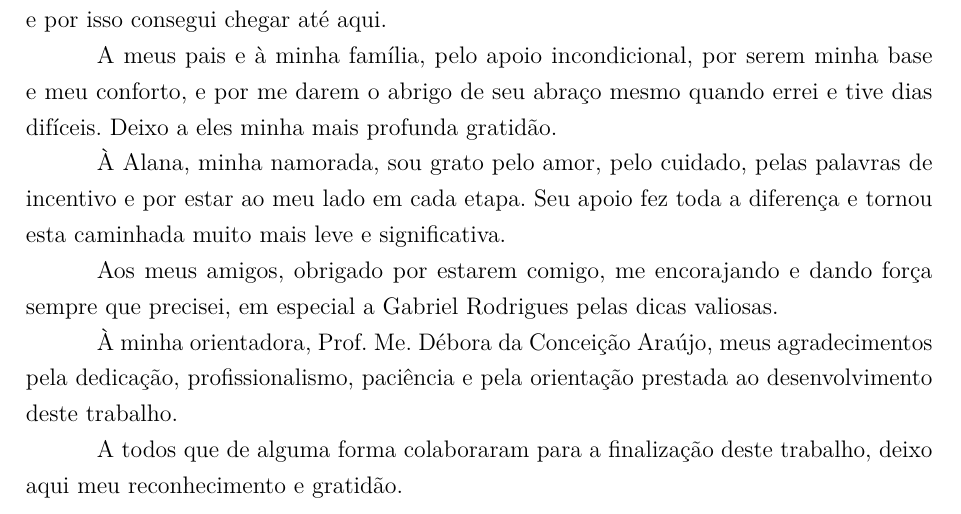
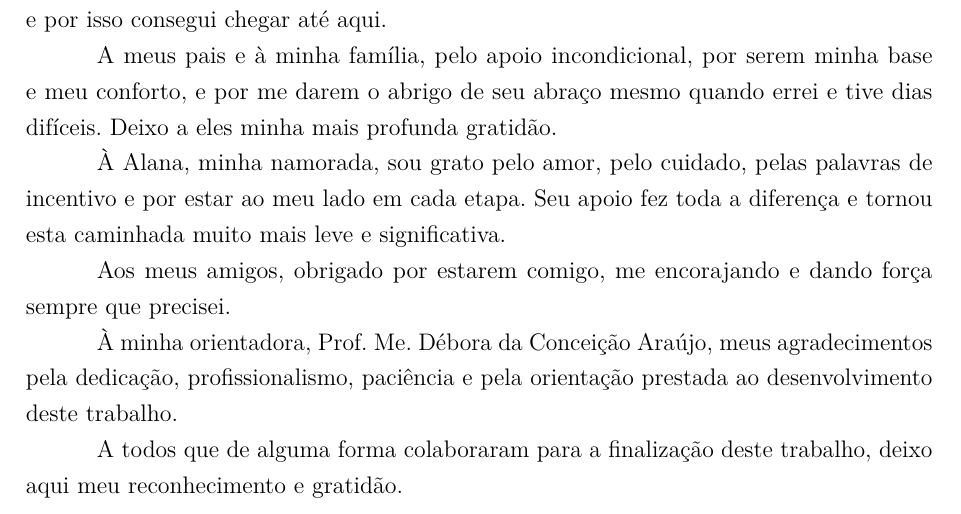
Before and after one commit to emanuelflavio/TCC, a LaTeX thesis (main.tex, which reads beforetext/beforetext.tex): part of page 5 of 59, cut so that both start at the same text. Compiled offline with pdfLaTeX.

Commit message:
ajustes finais

```diff
--- a/beforetext/beforetext.tex
+++ b/beforetext/beforetext.tex
@@ -77,13 +77,13 @@
 % ---
 \begin{agradecimentos}
 
-Agradeço primeiramente a Deus e a Nossa Senhora, por estarem sempre ao meu lado, iluminarem meu caminho e fortalecerem minha fé. Cada passo que dei foi abençoado, e por isso consegui chegar até aqui.
+Agradeço primeiramente a Deus e a Nossa Senhora, por sempre estarem ao meu lado, iluminarem meu caminho e fortalecerem minha fé. Cada passo que dei foi abençoado, e por isso consegui chegar até aqui.
 
 A meus pais e à minha família, pelo apoio incondicional, por serem minha base e meu conforto, e por me darem o abrigo de seu abraço mesmo quando errei e tive dias difíceis. Deixo a eles minha mais profunda gratidão.
 
 À Alana, minha namorada, sou grato pelo amor, pelo cuidado, pelas palavras de incentivo e por estar ao meu lado em cada etapa. Seu apoio fez toda a diferença e tornou esta caminhada muito mais leve e significativa.
 
-Aos meus amigos, obrigado por estarem comigo, me encorajando e dando força sempre que precisei, em especial a Gabriel Rodrigues pelas dicas valiosas.
+Aos meus amigos, obrigado por estarem comigo, me encorajando e dando força sempre que precisei.
 
 À minha orientadora,  Prof. Me. Débora da Conceição Araújo, meus agradecimentos pela dedicação, profissionalismo, paciência e pela orientação prestada ao desenvolvimento deste trabalho.
 
```
Also changed, not shown: main.pdf.
